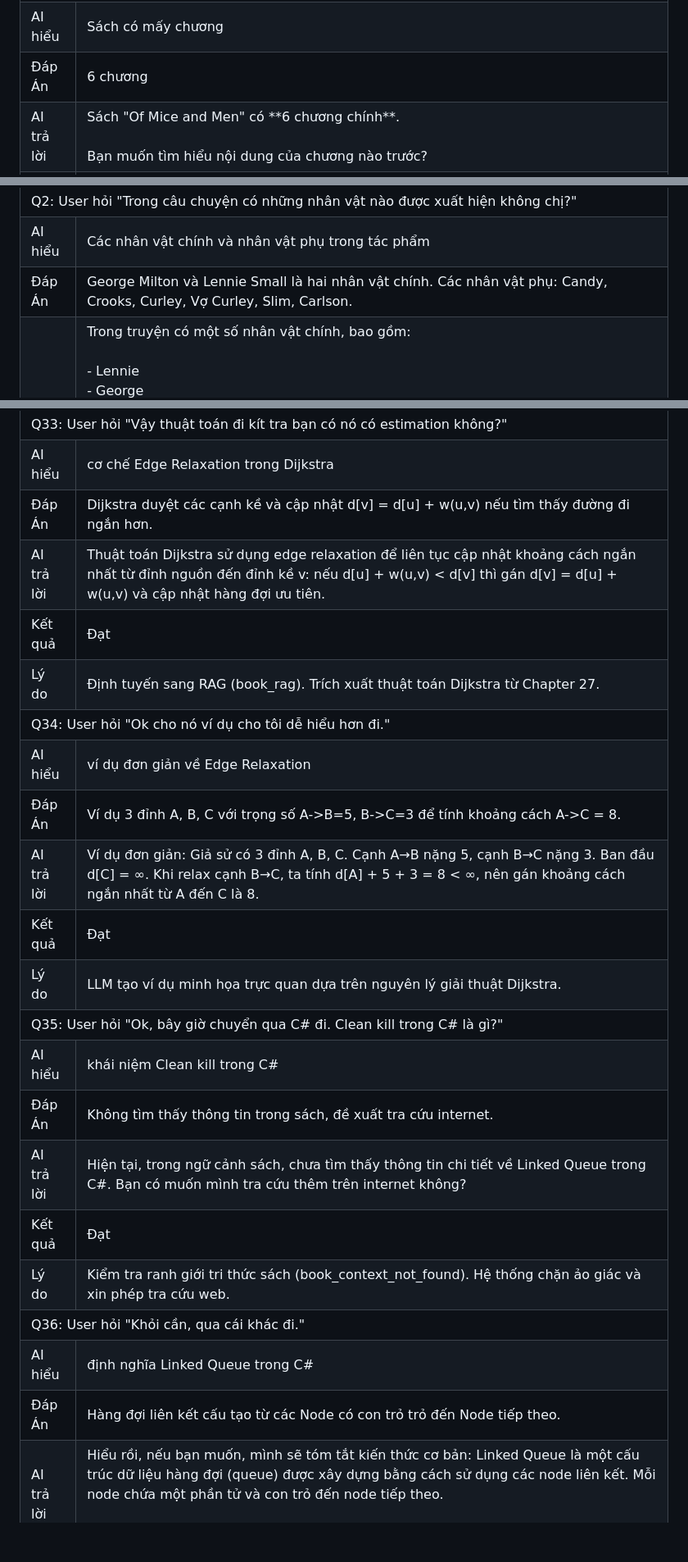
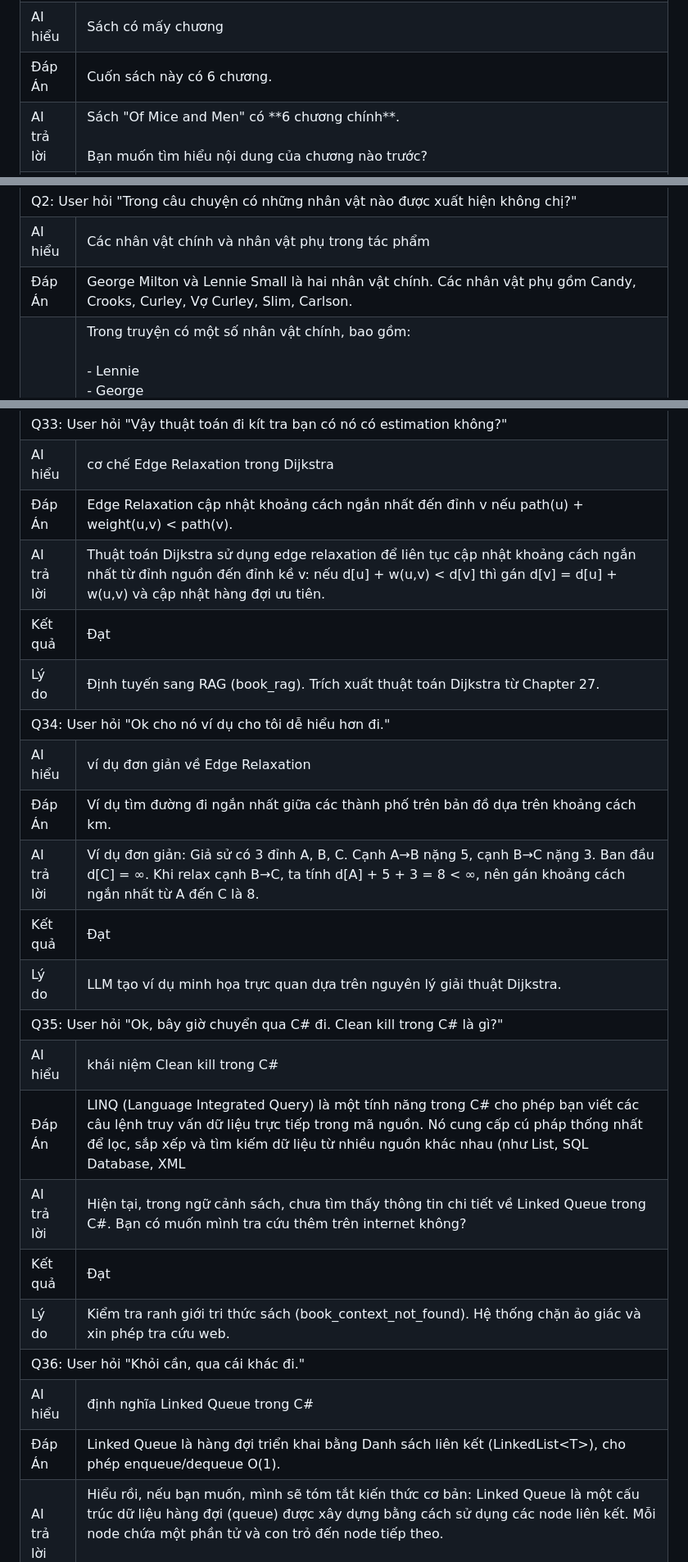
Before and after one commit to KhoaSinno/triam-backend, a Markdown page: _docs_capstone/scenior_test_c9.md, 3 parts joined by grey strips. Shown at 82% size. Drawn GitHub-style; blank space fills up the shorter version.

Commit message:
capstone: update test case

```diff
--- a/_docs_capstone/scenior_test_c9.md
+++ b/_docs_capstone/scenior_test_c9.md
@@ -25,7 +25,7 @@ Dưới đây là bảng kịch bản đàm thoại liên tục (mỗi ngữ c
   </tr>
   <tr>
     <td style="width: 20%; padding: 8px; font-weight: bold; background-color: #fafafa;">Đáp Án</td>
-    <td style="padding: 8px;">6 chương</td>
+    <td style="padding: 8px;">Cuốn sách này có 6 chương.</td>
   </tr>
   <tr>
     <td style="width: 20%; padding: 8px; font-weight: bold; background-color: #fafafa;">AI trả lời</td>
@@ -49,7 +49,7 @@ Dưới đây là bảng kịch bản đàm thoại liên tục (mỗi ngữ c
   </tr>
   <tr>
     <td style="width: 20%; padding: 8px; font-weight: bold; background-color: #fafafa;">Đáp Án</td>
-    <td style="padding: 8px;">George Milton và Lennie Small là hai nhân vật chính. Các nhân vật phụ: Candy, Crooks, Curley, Vợ Curley, Slim, Carlson.</td>
+    <td style="padding: 8px;">George Milton và Lennie Small là hai nhân vật chính. Các nhân vật phụ gồm Candy, Crooks, Curley, Vợ Curley, Slim, Carlson.</td>
   </tr>
   <tr>
     <td style="width: 20%; padding: 8px; font-weight: bold; background-color: #fafafa;">AI trả lời</td>
@@ -809,7 +809,7 @@ Dưới đây là bảng kịch bản đàm thoại liên tục (mỗi ngữ c
   </tr>
   <tr>
     <td style="width: 20%; padding: 8px; font-weight: bold; background-color: #fafafa;">Đáp Án</td>
-    <td style="padding: 8px;">Dijkstra duyệt các cạnh kề và cập nhật d[v] = d[u] + w(u,v) nếu tìm thấy đường đi ngắn hơn.</td>
+    <td style="padding: 8px;">Edge Relaxation cập nhật khoảng cách ngắn nhất đến đỉnh v nếu path(u) + weight(u,v) &lt; path(v).</td>
   </tr>
   <tr>
     <td style="width: 20%; padding: 8px; font-weight: bold; background-color: #fafafa;">AI trả lời</td>
@@ -833,7 +833,7 @@ Dưới đây là bảng kịch bản đàm thoại liên tục (mỗi ngữ c
   </tr>
   <tr>
     <td style="width: 20%; padding: 8px; font-weight: bold; background-color: #fafafa;">Đáp Án</td>
-    <td style="padding: 8px;">Ví dụ 3 đỉnh A, B, C với trọng số A->B=5, B->C=3 để tính khoảng cách A->C = 8.</td>
+    <td style="padding: 8px;">Ví dụ tìm đường đi ngắn nhất giữa các thành phố trên bản đồ dựa trên khoảng cách km.</td>
   </tr>
   <tr>
     <td style="width: 20%; padding: 8px; font-weight: bold; background-color: #fafafa;">AI trả lời</td>
@@ -857,7 +857,7 @@ Dưới đây là bảng kịch bản đàm thoại liên tục (mỗi ngữ c
   </tr>
   <tr>
     <td style="width: 20%; padding: 8px; font-weight: bold; background-color: #fafafa;">Đáp Án</td>
-    <td style="padding: 8px;">Không tìm thấy thông tin trong sách, đề xuất tra cứu internet.</td>
+    <td style="padding: 8px;">LINQ (Language Integrated Query) là một tính năng trong C# cho phép bạn viết các câu lệnh truy vấn dữ liệu trực tiếp trong mã nguồn. Nó cung cấp cú pháp thống nhất để lọc, sắp xếp và tìm kiếm dữ liệu từ nhiều nguồn khác nhau (như List, SQL Database, XML</td>
   </tr>
   <tr>
     <td style="width: 20%; padding: 8px; font-weight: bold; background-color: #fafafa;">AI trả lời</td>
@@ -881,7 +881,7 @@ Dưới đây là bảng kịch bản đàm thoại liên tục (mỗi ngữ c
   </tr>
   <tr>
     <td style="width: 20%; padding: 8px; font-weight: bold; background-color: #fafafa;">Đáp Án</td>
-    <td style="padding: 8px;">Hàng đợi liên kết cấu tạo từ các Node có con trỏ trỏ đến Node tiếp theo.</td>
+    <td style="padding: 8px;">Linked Queue là hàng đợi triển khai bằng Danh sách liên kết (LinkedList&lt;T&gt;), cho phép enqueue/dequeue O(1).</td>
   </tr>
   <tr>
     <td style="width: 20%; padding: 8px; font-weight: bold; background-color: #fafafa;">AI trả lời</td>
```
Also changed, not shown: other parts of _docs_capstone/scenior_test_c9.md (+53 -53 lines).
